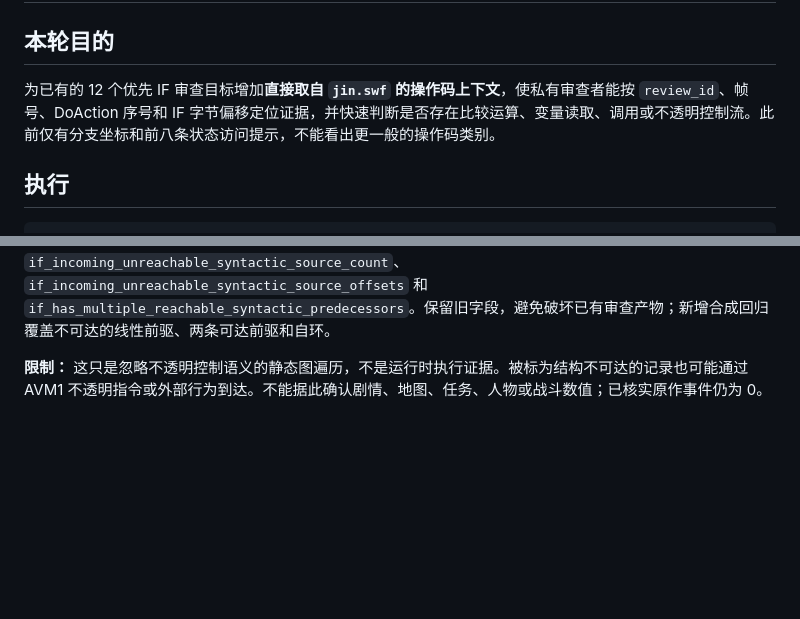
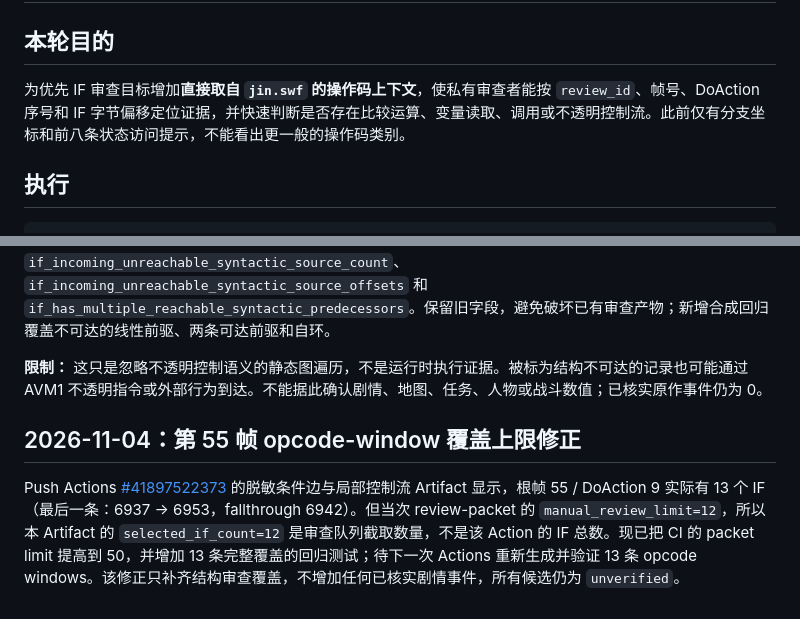
Before and after one commit to mjw3177109/newjingyong2, a Markdown page: docs/story-audit/ROOT_IF_OPCODE_WINDOWS_V1.md, 2 parts joined by grey strips. Drawn GitHub-style; blank space fills up the shorter version.

Commit message:
Clarify frame-55 opcode window coverage

```diff
--- a/docs/story-audit/ROOT_IF_OPCODE_WINDOWS_V1.md
+++ b/docs/story-audit/ROOT_IF_OPCODE_WINDOWS_V1.md
@@ -2,7 +2,7 @@
 
 ## 本轮目的
 
-为已有的 12 个优先 IF 审查目标增加**直接取自 `jin.swf` 的操作码上下文**，使私有审查者能按 `review_id`、帧号、DoAction 序号和 IF 字节偏移定位证据，并快速判断是否存在比较运算、变量读取、调用或不透明控制流。此前仅有分支坐标和前八条状态访问提示，不能看出更一般的操作码类别。
+为优先 IF 审查目标增加**直接取自 `jin.swf` 的操作码上下文**，使私有审查者能按 `review_id`、帧号、DoAction 序号和 IF 字节偏移定位证据，并快速判断是否存在比较运算、变量读取、调用或不透明控制流。此前仅有分支坐标和前八条状态访问提示，不能看出更一般的操作码类别。
 
 ## 执行
 
@@ -36,3 +36,8 @@ GitHub Actions 的 `swf-inventory` 作业将上传 `swf-root-if-opcode-windows`
 先前的 `if_incoming_syntactic_source_count` 会包含静态不可达的前驱：例如无条件 Jump 跳过的记录仍可能在字节排列上紧邻 IF，导致审查者误认为存在两条有效来源。现在独立从原始 DoAction 首记录遍历本地语法后继，增加 `if_incoming_reachable_syntactic_source_count`、`if_incoming_unreachable_syntactic_source_count`、`if_incoming_unreachable_syntactic_source_offsets` 和 `if_has_multiple_reachable_syntactic_predecessors`。保留旧字段，避免破坏已有审查产物；新增合成回归覆盖不可达的线性前驱、两条可达前驱和自环。
 
 **限制：** 这只是忽略不透明控制语义的静态图遍历，不是运行时执行证据。被标为结构不可达的记录也可能通过 AVM1 不透明指令或外部行为到达。不能据此确认剧情、地图、任务、人物或战斗数值；已核实原作事件仍为 0。
+
+
+## 2026-11-04：第 55 帧 opcode-window 覆盖上限修正
+
+Push Actions [#41897522373](https://github.com/mjw3177109/newjingyong2/actions/runs/41897522373) 的脱敏条件边与局部控制流 Artifact 显示，根帧 55 / DoAction 9 实际有 13 个 IF（最后一条：6937 → 6953，fallthrough 6942）。但当次 review-packet 的 `manual_review_limit=12`，所以本 Artifact 的 `selected_if_count=12` 是审查队列截取数量，不是该 Action 的 IF 总数。现已把 CI 的 packet limit 提高到 50，并增加 13 条完整覆盖的回归测试；待下一次 Actions 重新生成并验证 13 条 opcode windows。该修正只补齐结构审查覆盖，不增加任何已核实剧情事件，所有候选仍为 `unverified`。
```
